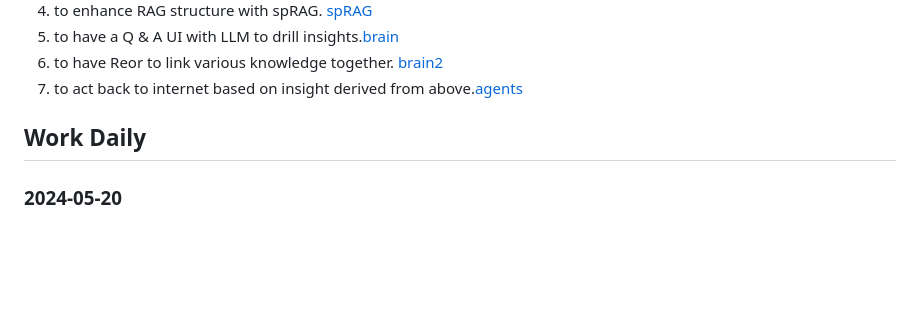
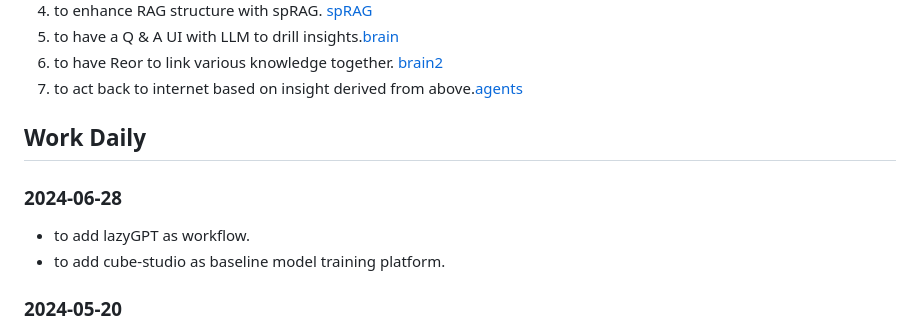
Before and after one commit to winnerineast/legal-intelligence, a Markdown page: README.md, the part around the change. GitHub-like rendering; blank space fills up the shorter version.

Commit message:
updte readme

```diff
--- a/README.md
+++ b/README.md
@@ -19,6 +19,10 @@ This is an AI assistant NOT for attorneys, paralegals but laypersons like you an
 6. to act back to internet based on insight derived from above.[agents](https://github.com/winnerineast/crewAI)
 
 ## Work Daily
+### 2024-06-28
+- to add lazyGPT as workflow.
+- to add cube-studio as baseline model training platform.
+
 ### 2024-05-20
 - completed version1.
 - re-created version2.
```
